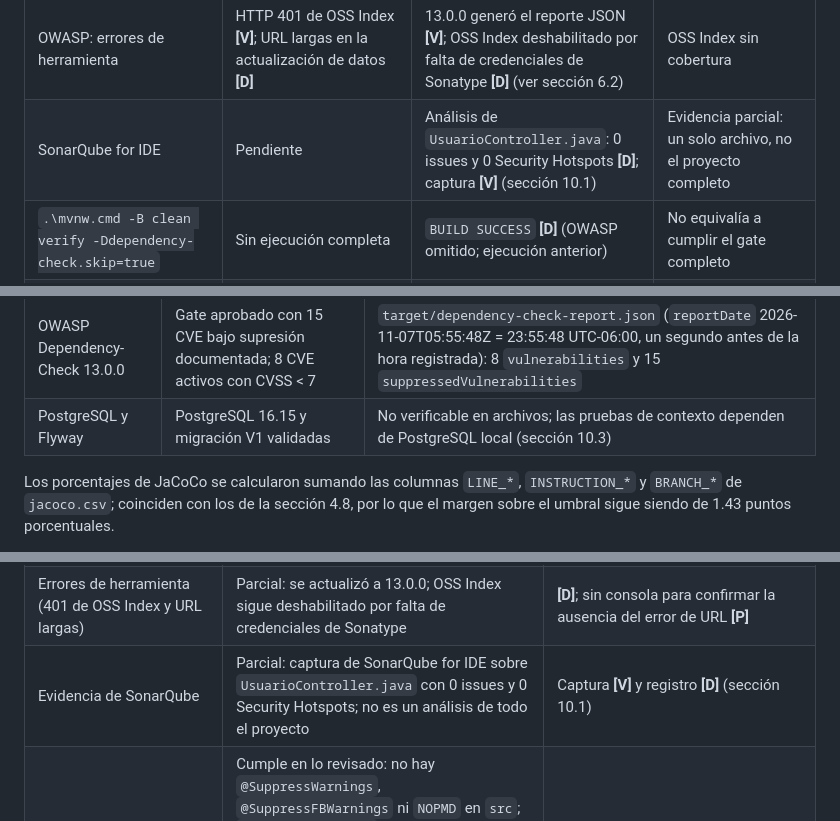
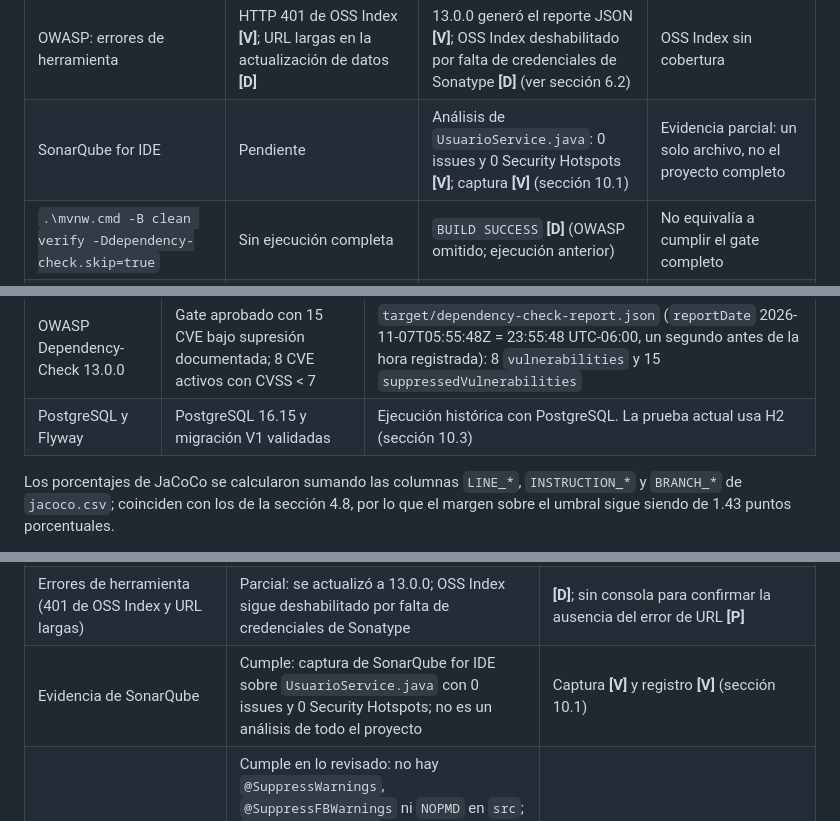
Before and after one commit to miguelmartinez2026/beca-ia-miguelmartinez, a Markdown page: docs/QUALITY-REPORT.md, 3 parts joined by grey strips. Drawn GitHub-style.

```diff
--- a/docs/QUALITY-REPORT.md
+++ b/docs/QUALITY-REPORT.md
@@ -78,7 +78,7 @@ Versiones tomadas de `pom.xml` y de los encabezados de los reportes **[V]**.
 | OWASP: CVSS máximo reportado | 9.8 **[D]** | 9.8 **[V]** (CVE de spring-core en el JSON; ahora suprimidos) | Sin reducción del CVSS; el máximo activo es 6.5 **[V]** |
 | OWASP: resultado del build | `BUILD FAILURE` por CVSS ≥ 7.0 **[D]** | Ejecuciones anteriores: `BUILD FAILURE` en OWASP **[D]**. Ejecución final (23:55:49): gate aprobado **[D]** | **Supera el gate con 15 CVE suprimidos**, no sin vulnerabilidades |
 | OWASP: errores de herramienta | HTTP 401 de OSS Index **[V]**; URL largas en la actualización de datos **[D]** | 13.0.0 generó el reporte JSON **[V]**; OSS Index deshabilitado por falta de credenciales de Sonatype **[D]** (ver sección 6.2) | OSS Index sin cobertura |
-| SonarQube for IDE | Pendiente | Análisis de `UsuarioController.java`: 0 issues y 0 Security Hotspots **[D]**; captura **[V]** (sección 10.1) | Evidencia parcial: un solo archivo, no el proyecto completo |
+| SonarQube for IDE | Pendiente | Análisis de `UsuarioService.java`: 0 issues y 0 Security Hotspots **[V]**; captura **[V]** (sección 10.1) | Evidencia parcial: un solo archivo, no el proyecto completo |
 | `.\mvnw.cmd -B clean verify -Ddependency-check.skip=true` | Sin ejecución completa | `BUILD SUCCESS` **[D]** (OWASP omitido; ejecución anterior) | No equivalía a cumplir el gate completo |
 | `.\mvnw.cmd -B clean verify` (sin omisiones) | Pendiente de una ejecución completa | **`BUILD SUCCESS`** **[D]** (06/11/2026, 23:55:49, UTC-06:00); ver sección 4.9 | Cumple, con las supresiones y aceptaciones de las secciones 6.4 y 6.8 |
 
@@ -180,7 +180,7 @@ Este extracto respalda textualmente `All coverage checks have been met`, `BUILD
 | SpotBugs | 0 incidencias | `target/spotbugsXml.xml` sin `<BugInstance>` |
 | JaCoCo | `All coverage checks have been met` (en el extracto de consola) | `target/site/jacoco/jacoco.csv`: líneas 90 cubiertas y 36 no cubiertas = **71.43 %** (90/126); instrucciones 362/530 = 68.3 %; ramas 11/32 = 34.4 %. Umbral de líneas: 70 % |
 | OWASP Dependency-Check 13.0.0 | Gate aprobado con 15 CVE bajo supresión documentada; 8 CVE activos con CVSS < 7 | `target/dependency-check-report.json` (`reportDate` 2026-11-07T05:55:48Z = 23:55:48 UTC-06:00, un segundo antes de la hora registrada): 8 `vulnerabilities` y 15 `suppressedVulnerabilities` |
-| PostgreSQL y Flyway | PostgreSQL 16.15 y migración V1 validadas | No verificable en archivos; las pruebas de contexto dependen de PostgreSQL local (sección 10.3) |
+| PostgreSQL y Flyway | PostgreSQL 16.15 y migración V1 validadas | Ejecución histórica con PostgreSQL. La prueba actual usa H2 (sección 10.3) |
 
 Los porcentajes de JaCoCo se calcularon sumando las columnas `LINE_*`, `INSTRUCTION_*` y `BRANCH_*` de `jacoco.csv`; coinciden con los de la sección 4.8, por lo que el margen sobre el umbral sigue siendo de 1.43 puntos porcentuales.
 
@@ -478,7 +478,7 @@ Esta decisión no afirmaba que los CVE de Spring fueran explotables: indicaba qu
 | 13 pruebas existentes aprobadas, sin eliminar ninguna | Cumple: 13 aprobadas, 0 fallos, 0 errores, 0 omitidas | **[V]** (`surefire-reports`) |
 | OWASP: alertas con CVSS ≥ 7.0 atendidas o justificadas | **Cumple por supresión documentada, no por corrección:** 15 CVE suprimidos (5 asociaciones incorrectas hasta 2027-02-06 y 10 aceptaciones temporales hasta 2026-12-06, sin aprobación externa). 8 CVE activos con CVSS < 7 | **[V]** (JSON: 8 `vulnerabilities`, 15 `suppressedVulnerabilities`) |
 | Errores de herramienta (401 de OSS Index y URL largas) | Parcial: se actualizó a 13.0.0; OSS Index sigue deshabilitado por falta de credenciales de Sonatype | **[D]**; sin consola para confirmar la ausencia del error de URL **[P]** |
-| Evidencia de SonarQube | Parcial: captura de SonarQube for IDE sobre `UsuarioController.java` con 0 issues y 0 Security Hotspots; no es un análisis de todo el proyecto | Captura **[V]** y registro **[D]** (sección 10.1) |
+| Evidencia de SonarQube | Cumple: captura de SonarQube for IDE sobre `UsuarioService.java` con 0 issues y 0 Security Hotspots; no es un análisis de todo el proyecto | Captura **[V]** y registro **[V]** (sección 10.1) |
 | Sin reglas desactivadas ni `@SuppressWarnings` para ocultar hallazgos | Cumple en lo revisado: no hay `@SuppressWarnings`, `@SuppressFBWarnings` ni `NOPMD` en `src`; `failBuildOnCVSS=7` se conserva y OWASP sigue habilitado. Las suppressions de OWASP son específicas, documentadas y con vencimiento (`config/owasp-suppressions.xml`). No se comparó el contenido de `checkstyle.xml` y `ruleset.xml` con la línea base **[P]** | **[V]** |
 
 ### 9.2 Observaciones
```
Also changed, not shown: other parts of docs/QUALITY-REPORT.md (+16 -38 lines), BITACORA-IA.md (+1 -0 lines), docs/img/sonarqube-usuario-service.jpg (added), 4 other files.
